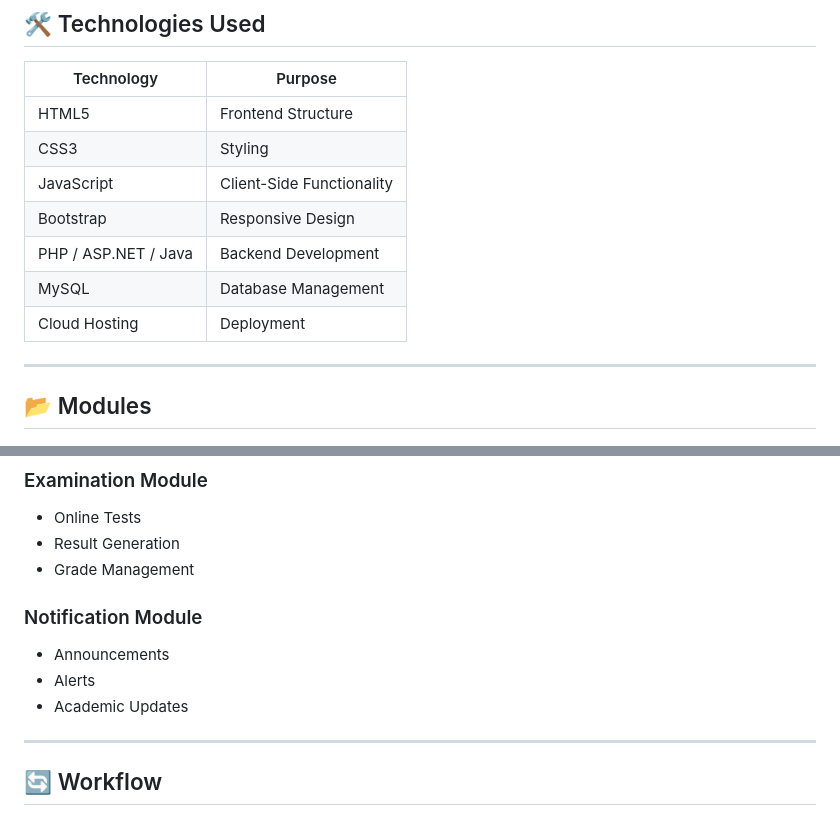
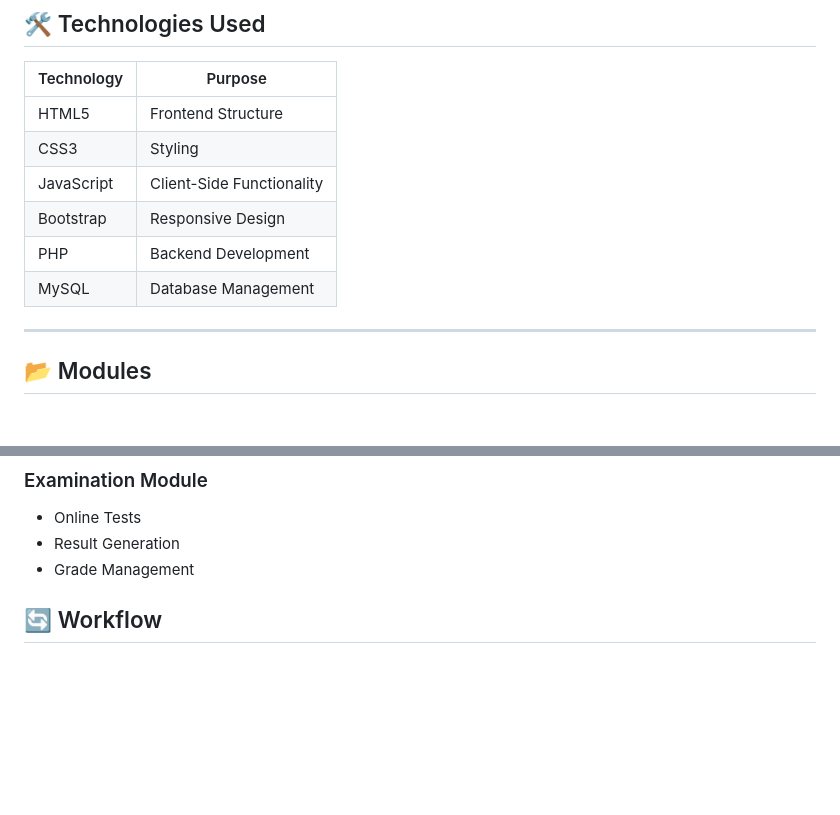
Before and after one commit to Amit-1805/class, a Markdown page: README.md, 2 parts joined by grey strips. Rendered like a GitHub page; blank space fills up the shorter version.

Commit message:
Revise backend tech and remove notification module
Updated backend technologies listed and removed notification module section.

```diff
--- a/README.md
+++ b/README.md
@@ -92,9 +92,9 @@ Cloud Classroom LMS (Learning Management System) is a cloud-based educational pl
 | CSS3 | Styling |
 | JavaScript | Client-Side Functionality |
 | Bootstrap | Responsive Design |
-| PHP / ASP.NET / Java | Backend Development |
+| PHP  | Backend Development |
 | MySQL | Database Management |
-| Cloud Hosting | Deployment |
+
 
 ---
 
@@ -120,12 +120,7 @@ Cloud Classroom LMS (Learning Management System) is a cloud-based educational pl
 - Result Generation
 - Grade Management
 
-### Notification Module
-- Announcements
-- Alerts
-- Academic Updates
 
----
 
 ## 🔄 Workflow
 
```
